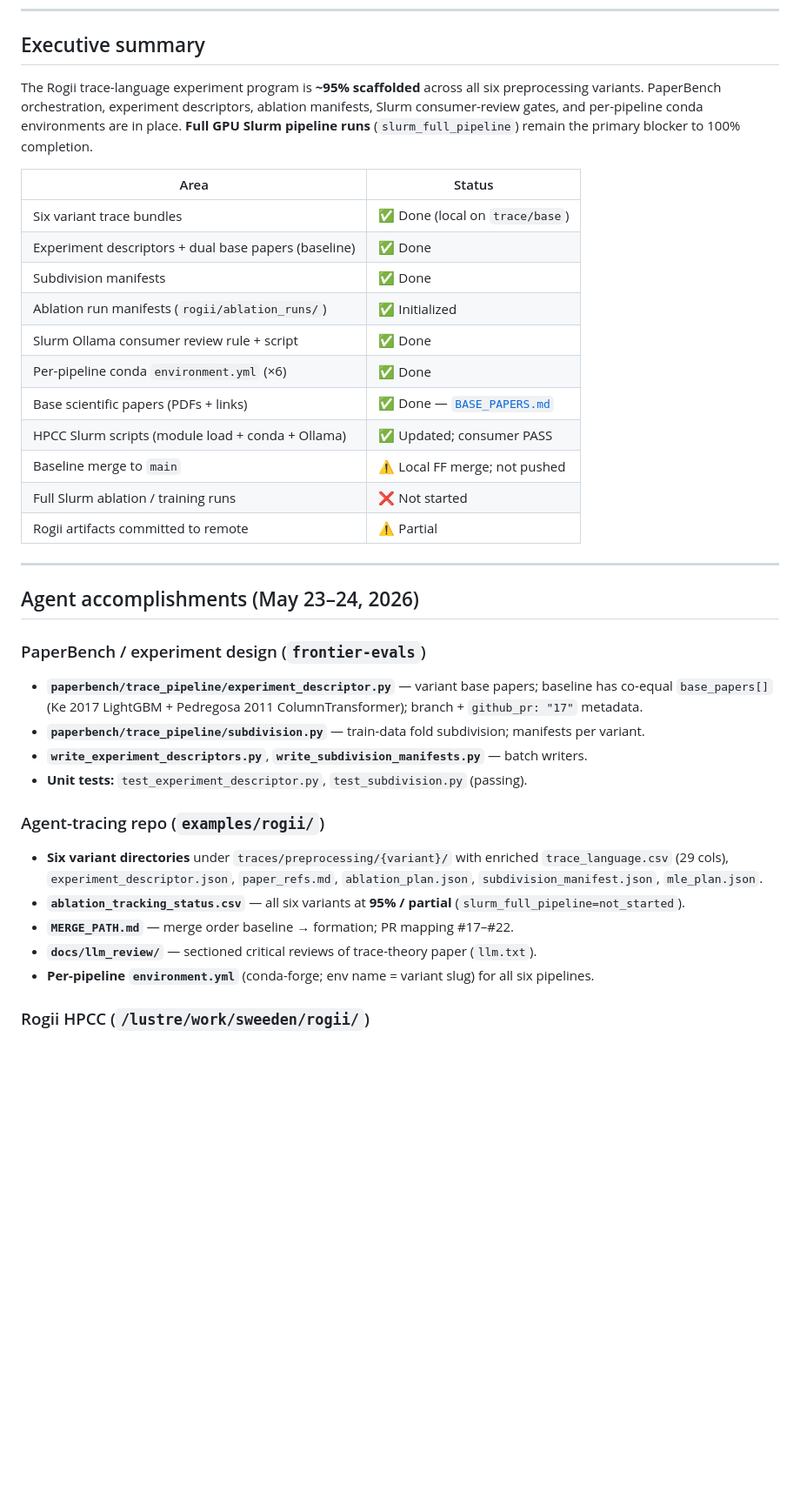
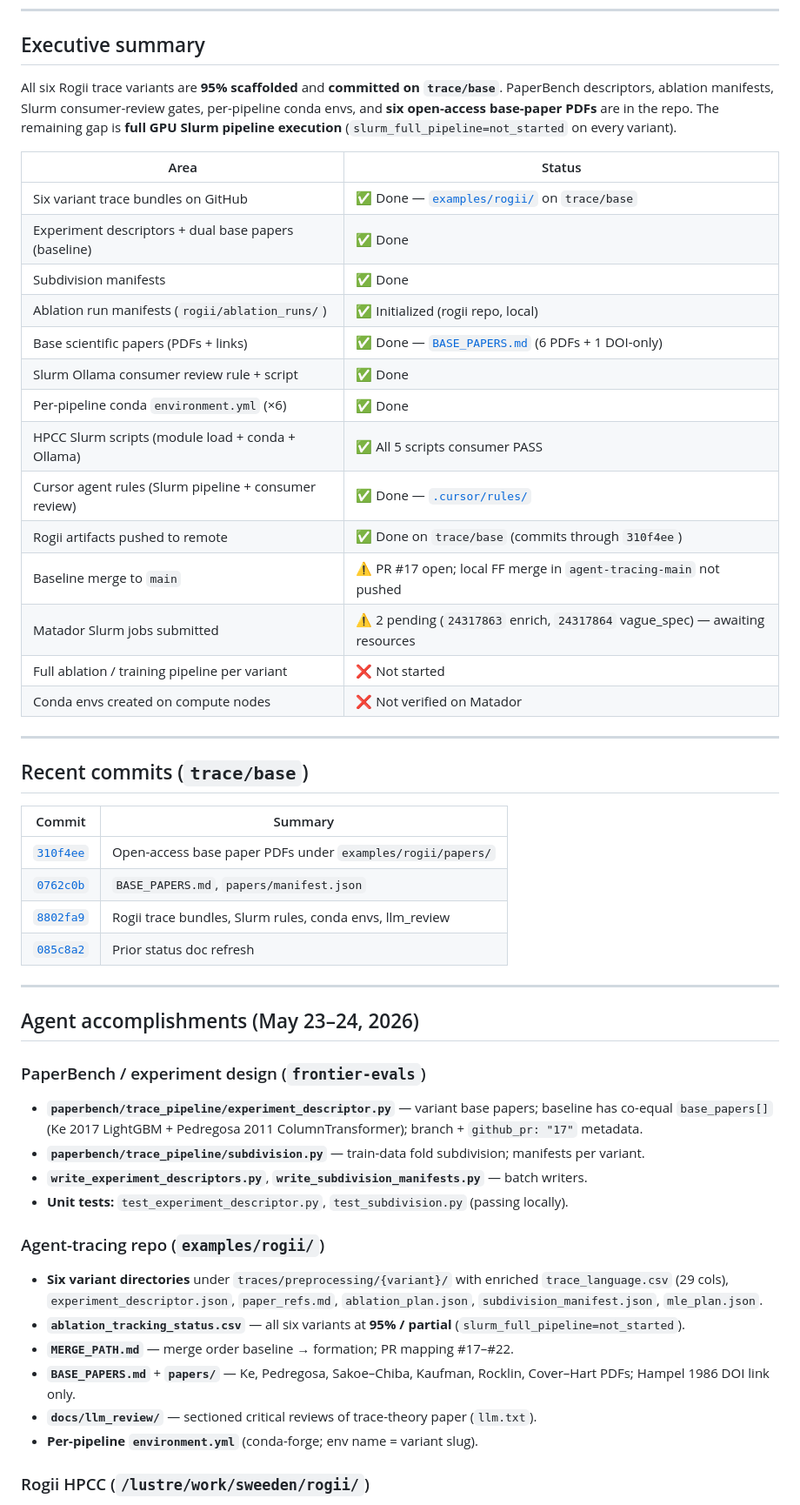
Before and after one commit to sweeden-ttu/agent-tracing, a Markdown page: CURRENT_STATUS_AND_NEXT_STEPS.md, the part around one of its changes. Shown at 87% size. GitHub-like rendering; blank space fills up the shorter version.

```diff
--- a/CURRENT_STATUS_AND_NEXT_STEPS.md
+++ b/CURRENT_STATUS_AND_NEXT_STEPS.md
@@ -9,21 +10,35 @@
 
 ## Executive summary
 
-The Rogii trace-language experiment program is **~95% scaffolded** across all six preprocessing variants. PaperBench orchestration, experiment descriptors, ablation manifests, Slurm consumer-review gates, and per-pipeline conda environments are in place. **Full GPU Slurm pipeline runs** (`slurm_full_pipeline`) remain the primary blocker to 100% completion.
+All six Rogii trace variants are **95% scaffolded** and **committed on `trace/base`**. PaperBench descriptors, ablation manifests, Slurm consumer-review gates, per-pipeline conda envs, and **six open-access base-paper PDFs** are in the repo. The remaining gap is **full GPU Slurm pipeline execution** (`slurm_full_pipeline=not_started` on every variant).
 
 | Area | Status |
 |------|--------|
-| Six variant trace bundles | ✅ Done (local on `trace/base`) |
+| Six variant trace bundles on GitHub | ✅ Done — [`examples/rogii/`](examples/rogii/) on `trace/base` |
 | Experiment descriptors + dual base papers (baseline) | ✅ Done |
 | Subdivision manifests | ✅ Done |
-| Ablation run manifests (`rogii/ablation_runs/`) | ✅ Initialized |
+| Ablation run manifests (`rogii/ablation_runs/`) | ✅ Initialized (rogii repo, local) |
+| Base scientific papers (PDFs + links) | ✅ Done — [`BASE_PAPERS.md`](examples/rogii/BASE_PAPERS.md) (6 PDFs + 1 DOI-only) |
 | Slurm Ollama consumer review rule + script | ✅ Done |
 | Per-pipeline conda `environment.yml` (×6) | ✅ Done |
-| Base scientific papers (PDFs + links) | ✅ Done — [`BASE_PAPERS.md`](examples/rogii/BASE_PAPERS.md) |
-| HPCC Slurm scripts (module load + conda + Ollama) | ✅ Updated; consumer PASS |
-| Baseline merge to `main` | ⚠️ Local FF merge; not pushed |
-| Full Slurm ablation / training runs | ❌ Not started |
-| Rogii artifacts committed to remote | ⚠️ Partial |
+| HPCC Slurm scripts (module load + conda + Ollama) | ✅ All 5 scripts consumer PASS |
+| Cursor agent rules (Slurm pipeline + consumer review) | ✅ Done — [`.cursor/rules/`](.cursor/rules/) |
+| Rogii artifacts pushed to remote | ✅ Done on `trace/base` (commits through `310f4ee`) |
+| Baseline merge to `main` | ⚠️ PR #17 open; local FF merge in `agent-tracing-main` not pushed |
+| Matador Slurm jobs submitted | ⚠️ 2 pending (`24317863` enrich, `24317864` vague_spec) — awaiting resources |
+| Full ablation / training pipeline per variant | ❌ Not started |
+| Conda envs created on compute nodes | ❌ Not verified on Matador |
+
+---
+
+## Recent commits (`trace/base`)
+
+| Commit | Summary |
+|--------|---------|
+| [`310f4ee`](https://github.com/sweeden-ttu/agent-tracing/commit/310f4ee) | Open-access base paper PDFs under `examples/rogii/papers/` |
+| [`0762c0b`](https://github.com/sweeden-ttu/agent-tracing/commit/0762c0b) | `BASE_PAPERS.md`, `papers/manifest.json` |
+| [`8802fa9`](https://github.com/sweeden-ttu/agent-tracing/commit/8802fa9) | Rogii trace bundles, Slurm rules, conda envs, llm_review |
+| [`085c8a2`](https://github.com/sweeden-ttu/agent-tracing/commit/085c8a2) | Prior status doc refresh |
 
 ---
 
@@ -34,15 +49,16 @@ The Rogii trace-language experiment program is **~95% scaffolded** across all si
 - **`paperbench/trace_pipeline/experiment_descriptor.py`** — variant base papers; baseline has co-equal `base_papers[]` (Ke 2017 LightGBM + Pedregosa 2011 ColumnTransformer); branch + `github_pr: "17"` metadata.
 - **`paperbench/trace_pipeline/subdivision.py`** — train-data fold subdivision; manifests per variant.
 - **`write_experiment_descriptors.py`**, **`write_subdivision_manifests.py`** — batch writers.
-- **Unit tests:** `test_experiment_descriptor.py`, `test_subdivision.py` (passing).
+- **Unit tests:** `test_experiment_descriptor.py`, `test_subdivision.py` (passing locally).
 
 ### Agent-tracing repo (`examples/rogii/`)
 
 - **Six variant directories** under `traces/preprocessing/{variant}/` with enriched `trace_language.csv` (29 cols), `experiment_descriptor.json`, `paper_refs.md`, `ablation_plan.json`, `subdivision_manifest.json`, `mle_plan.json`.
 - **`ablation_tracking_status.csv`** — all six variants at **95% / partial** (`slurm_full_pipeline=not_started`).
 - **`MERGE_PATH.md`** — merge order baseline → formation; PR mapping #17–#22.
+- **`BASE_PAPERS.md`** + **`papers/`** — Ke, Pedregosa, Sakoe–Chiba, Kaufman, Rocklin, Cover–Hart PDFs; Hampel 1986 DOI link only.
 - **`docs/llm_review/`** — sectioned critical reviews of trace-theory paper (`llm.txt`).
-- **Per-pipeline `environment.yml`** (conda-forge; env name = variant slug) for all six pipelines.
+- **Per-pipeline `environment.yml`** (conda-forge; env name = variant slug).
 
 ### Rogii HPCC (`/lustre/work/sweeden/rogii/`)
 
```
Also changed, not shown: other parts of CURRENT_STATUS_AND_NEXT_STEPS.md (+58 -43 lines).
